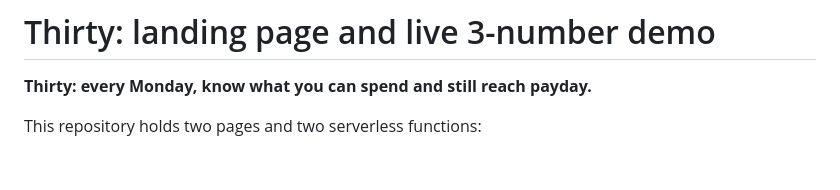
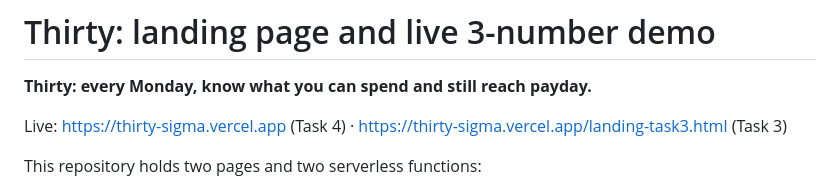
Before and after one commit to urvishchokshi/thirty, a Markdown page: README.md, the part around the change. Rendered like a GitHub page; blank space fills up the shorter version.

Commit message:
Add live links to README
Co-Authored-By: Claude Opus 5.5 <noreply@anthropic.com>
Claude-Session: https://claude.ai/code/session_01CWkZkaxd14khR95a2QzJCo

```diff
--- a/README.md
+++ b/README.md
@@ -1,6 +1,8 @@
 # Thirty: landing page and live 3-number demo
 
 **Thirty: every Monday, know what you can spend and still reach payday.**
+
+Live: https://thirty-sigma.vercel.app (Task 4) · https://thirty-sigma.vercel.app/landing-task3.html (Task 3)
 
 This repository holds two pages and two serverless functions:
 
```
